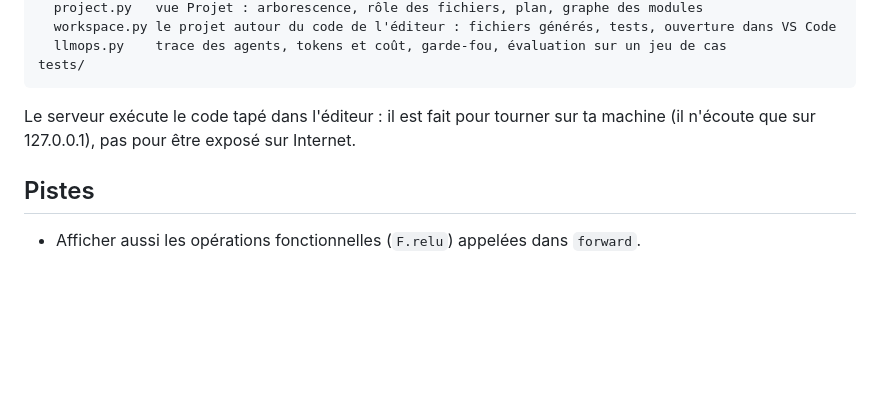
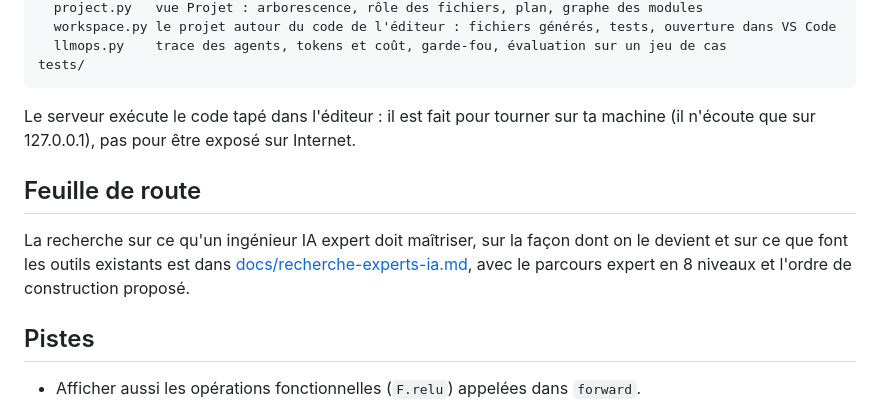
Before and after one commit to TBoubacarA/neuro-lens, a Markdown page: README.md, the part around the change. Rendered like a GitHub page; blank space fills up the shorter version.

```diff
--- a/README.md
+++ b/README.md
@@ -144,6 +144,10 @@ tests/
 
 Le serveur exécute le code tapé dans l'éditeur : il est fait pour tourner sur ta machine (il n'écoute que sur 127.0.0.1), pas pour être exposé sur Internet.
 
+## Feuille de route
+
+La recherche sur ce qu'un ingénieur IA expert doit maîtriser, sur la façon dont on le devient et sur ce que font les outils existants est dans [docs/recherche-experts-ia.md](docs/recherche-experts-ia.md), avec le parcours expert en 8 niveaux et l'ordre de construction proposé.
+
 ## Pistes
 
 - Afficher aussi les opérations fonctionnelles (`F.relu`) appelées dans `forward`.
```
Also changed, not shown: docs/recherche-experts-ia.md (added, +135 -0 lines).
